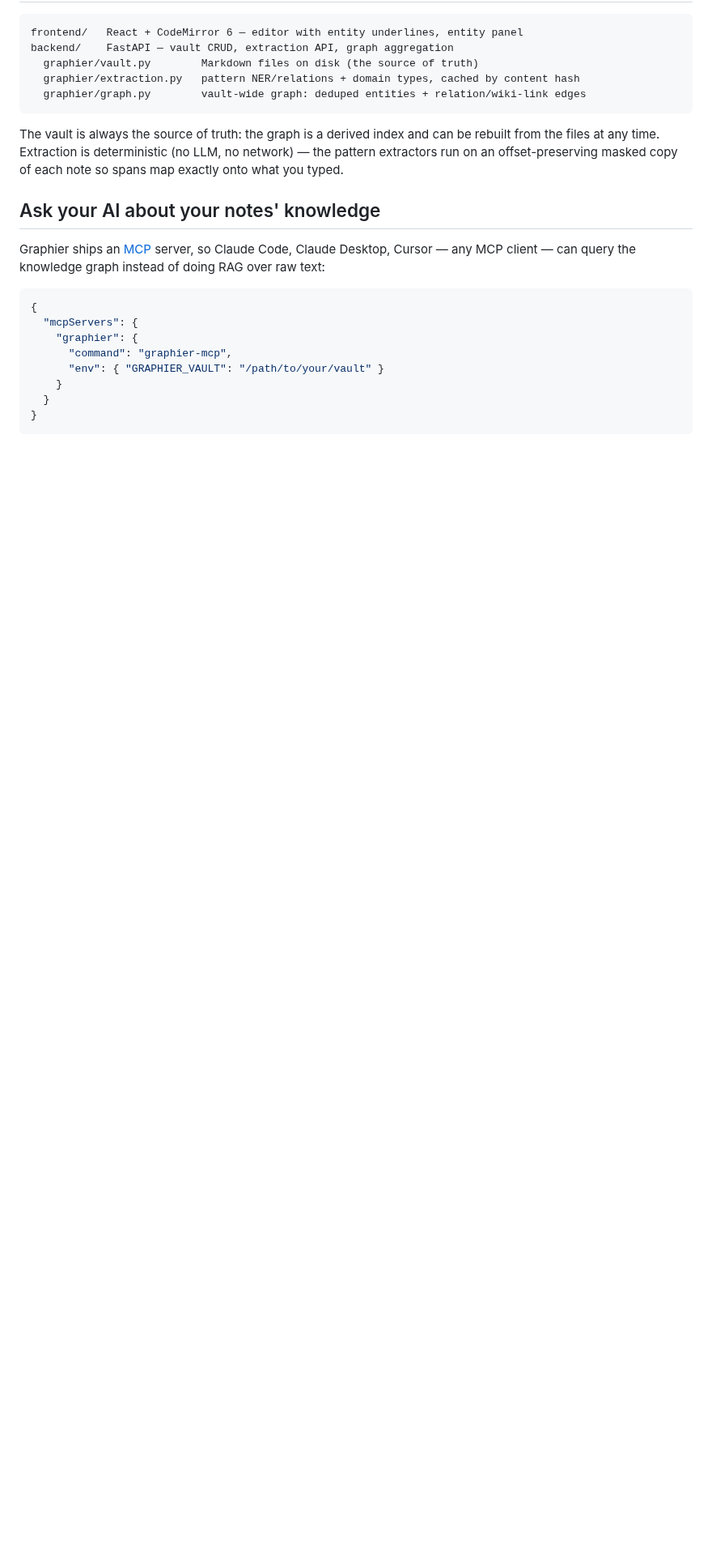
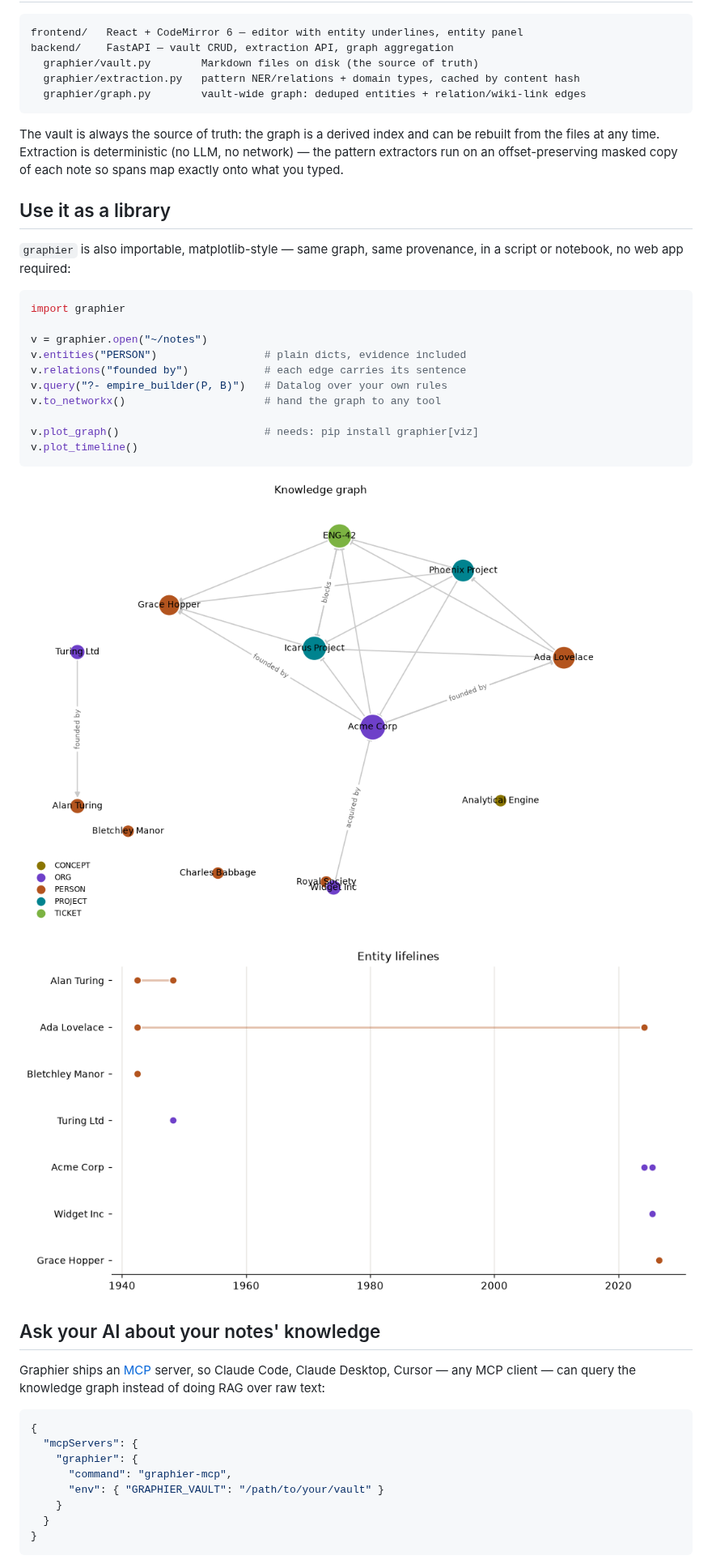
Before and after one commit to Joshuaakaspace/Graphier, a Markdown page: README.md, the part around the change. Shown at 81% size. GitHub-like rendering; pictures changed too: docs/plot-graph.png (added), docs/plot-timeline.png (added); blank space fills up the shorter version.

````diff
--- a/README.md
+++ b/README.md
@@ -251,6 +251,28 @@ be rebuilt from the files at any time. Extraction is deterministic (no LLM,
 no network) — the pattern extractors run on an offset-preserving masked copy
 of each note so spans map exactly onto what you typed.
 
+## Use it as a library
+
+`graphier` is also importable, matplotlib-style — same graph, same
+provenance, in a script or notebook, no web app required:
+
+```python
+import graphier
+
+v = graphier.open("~/notes")
+v.entities("PERSON")                 # plain dicts, evidence included
+v.relations("founded by")            # each edge carries its sentence
+v.query("?- empire_builder(P, B)")   # Datalog over your own rules
+v.to_networkx()                      # hand the graph to any tool
+
+v.plot_graph()                       # needs: pip install graphier[viz]
+v.plot_timeline()
+```
+
+![plot_graph output](docs/plot-graph.png)
+
+![plot_timeline output](docs/plot-timeline.png)
+
 ## Ask your AI about your notes' knowledge
 
 Graphier ships an [MCP](https://modelcontextprotocol.io/) server, so
````
Also changed, not shown: CHANGELOG.md (+5 -0 lines), 5 other files.
